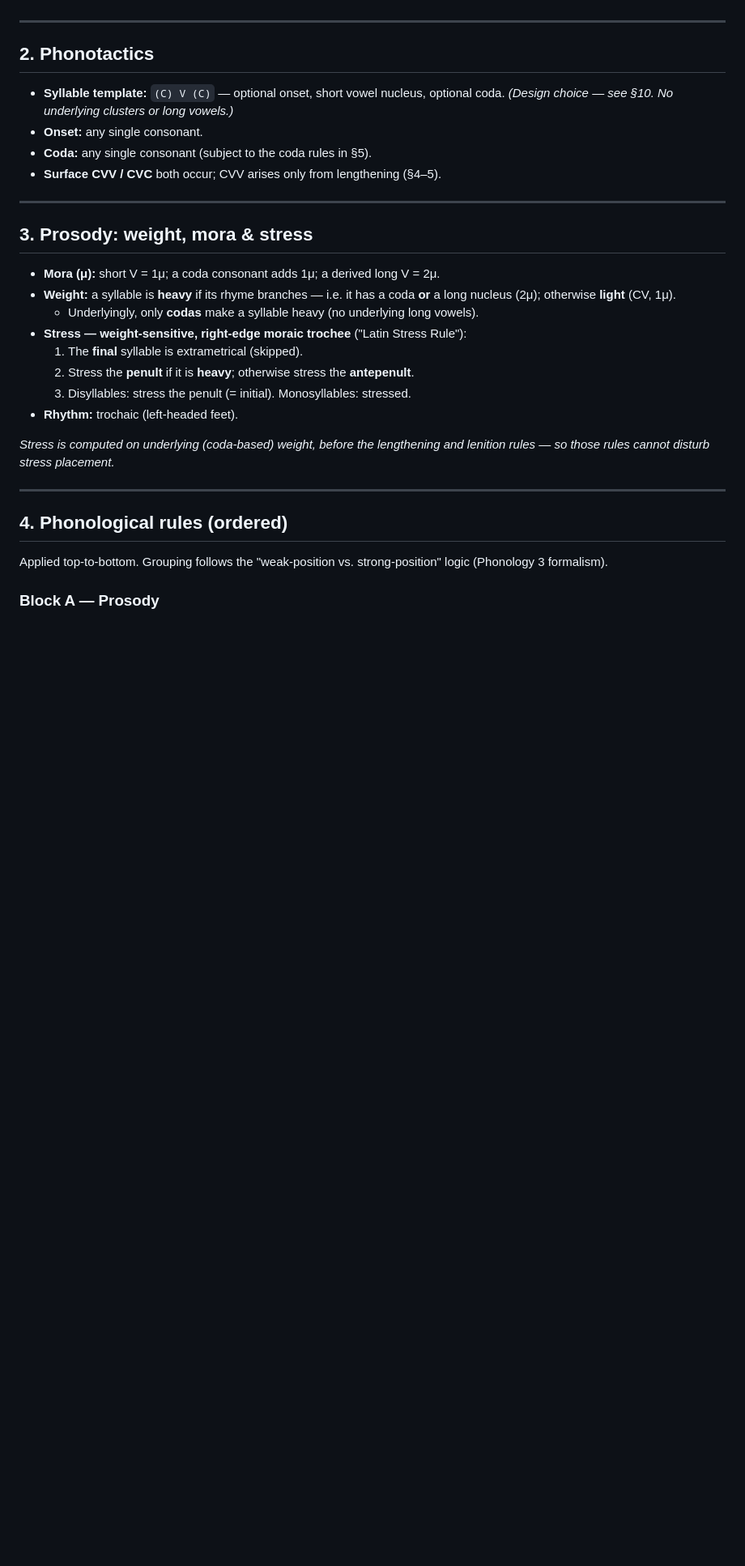
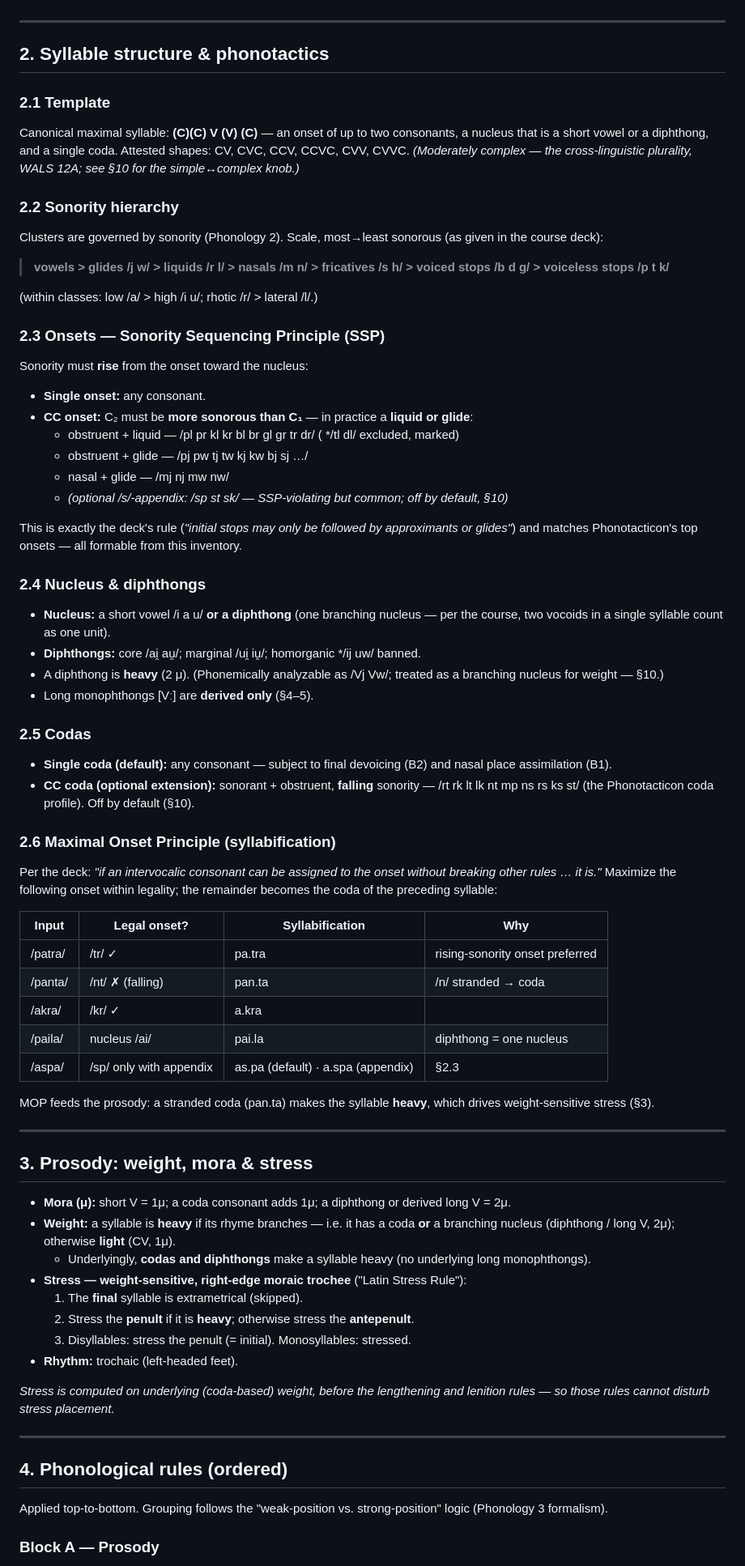
Before and after one commit to oWilsonBarbosa/Conlanging, a Markdown page: docs/phonology.md, the part around one of its changes. Shown at 81% size. Rendered like a GitHub page; blank space fills up the shorter version.

Commit message:
Expand phonology spec: full syllable structure (Phonology 2)
- Syllable template (C)(C)V(V)(C); sonority hierarchy from the course deck
- Onset clusters via SSP (obstruent/nasal + liquid/glide, optional s-appendix)
- Diphthongs as branching nuclei /ai au/; CC-coda extension
- Maximal Onset Principle with syllabification examples
- Integrate weight with diphthongs; add MOP/cluster/diphthong derivations
- Ground cluster choices in Phonotacticon (457 lects); resolve §10 knobs

```diff
--- a/docs/phonology.md
+++ b/docs/phonology.md
@@ -42,22 +42,73 @@ Design philosophy: a **small, contrast-light inventory** whose realism comes fro
 
 ---
 
-## 2. Phonotactics
+## 2. Syllable structure & phonotactics
 
-- **Syllable template:** `(C) V (C)` — optional onset, short vowel nucleus,
-  optional coda. *(Design choice — see §10. No underlying clusters or long vowels.)*
-- **Onset:** any single consonant.
-- **Coda:** any single consonant (subject to the coda rules in §5).
-- **Surface CVV / CVC** both occur; CVV arises only from lengthening (§4–5).
+### 2.1 Template
+Canonical maximal syllable: **(C)(C) V (V) (C)** — an onset of up to two
+consonants, a nucleus that is a short vowel or a diphthong, and a single coda.
+Attested shapes: CV, CVC, CCV, CCVC, CVV, CVVC. *(Moderately complex — the
+cross-linguistic plurality, WALS 12A; see §10 for the simple↔complex knob.)*
+
+### 2.2 Sonority hierarchy
+Clusters are governed by sonority (Phonology 2). Scale, most→least sonorous (as
+given in the course deck):
+
+> **vowels > glides /j w/ > liquids /r l/ > nasals /m n/ > fricatives /s h/ > voiced stops /b d ɡ/ > voiceless stops /p t k/**
+
+(within classes: low /a/ > high /i u/; rhotic /r/ > lateral /l/.)
+
+### 2.3 Onsets — Sonority Sequencing Principle (SSP)
+Sonority must **rise** from the onset toward the nucleus:
+- **Single onset:** any consonant.
+- **CC onset:** C₂ must be **more sonorous than C₁** — in practice a **liquid or glide**:
+  - obstruent + liquid — /pl pr kl kr bl br ɡl ɡr tr dr/ ( */tl dl/ excluded, marked)
+  - obstruent + glide — /pj pw tj tw kj kw bj sj …/
+  - nasal + glide — /mj nj mw nw/
+  - *(optional /s/-appendix: /sp st sk/ — SSP-violating but common; off by default, §10)*
+
+This is exactly the deck's rule (*"initial stops may only be followed by
+approximants or glides"*) and matches Phonotacticon's top onsets — all formable
+from this inventory.
+
+### 2.4 Nucleus & diphthongs
+- **Nucleus:** a short vowel /i a u/ **or a diphthong** (one branching nucleus —
+  per the course, two vocoids in a single syllable count as one unit).
+- **Diphthongs:** core /ai̯ au̯/; marginal /ui̯ iu̯/; homorganic */ij uw/ banned.
+- A diphthong is **heavy** (2 μ). (Phonemically analyzable as /Vj Vw/; treated as a
+  branching nucleus for weight — §10.)
+- Long monophthongs [Vː] are **derived only** (§4–5).
+
+### 2.5 Codas
+- **Single coda (default):** any consonant — subject to final devoicing (B2) and
+  nasal place assimilation (B1).
+- **CC coda (optional extension):** sonorant + obstruent, **falling** sonority —
+  /rt rk lt lk nt mp ns rs ks st/ (the Phonotacticon coda profile). Off by default (§10).
+
+### 2.6 Maximal Onset Principle (syllabification)
+Per the deck: *"if an intervocalic consonant can be assigned to the onset without
+breaking other rules … it is."* Maximize the following onset within legality; the
+remainder becomes the coda of the preceding syllable:
+
+| Input | Legal onset? | Syllabification | Why |
+|---|---|---|---|
+| /patra/ | /tr/ ✓ | pa.tra | rising-sonority onset preferred |
+| /panta/ | /nt/ ✗ (falling) | pan.ta | /n/ stranded → coda |
+| /akra/ | /kr/ ✓ | a.kra | |
+| /paila/ | nucleus /ai/ | pai.la | diphthong = one nucleus |
+| /aspa/ | /sp/ only with appendix | as.pa (default) · a.spa (appendix) | §2.3 |
+
+MOP feeds the prosody: a stranded coda (pan.ta) makes the syllable **heavy**,
+which drives weight-sensitive stress (§3).
 
 ---
 
 ## 3. Prosody: weight, mora & stress
 
-- **Mora (μ):** short V = 1μ; a coda consonant adds 1μ; a derived long V = 2μ.
+- **Mora (μ):** short V = 1μ; a coda consonant adds 1μ; a diphthong or derived long V = 2μ.
 - **Weight:** a syllable is **heavy** if its rhyme branches — i.e. it has a coda
-  **or** a long nucleus (2μ); otherwise **light** (CV, 1μ).
-  - Underlyingly, only **codas** make a syllable heavy (no underlying long vowels).
+  **or** a branching nucleus (diphthong / long V, 2μ); otherwise **light** (CV, 1μ).
+  - Underlyingly, **codas and diphthongs** make a syllable heavy (no underlying long monophthongs).
 - **Stress — weight-sensitive, right-edge moraic trochee** ("Latin Stress Rule"):
   1. The **final** syllable is extrametrical (skipped).
   2. Stress the **penult** if it is **heavy**; otherwise stress the **antepenult**.
```
Also changed, not shown: other parts of docs/phonology.md (+17 -5 lines).
